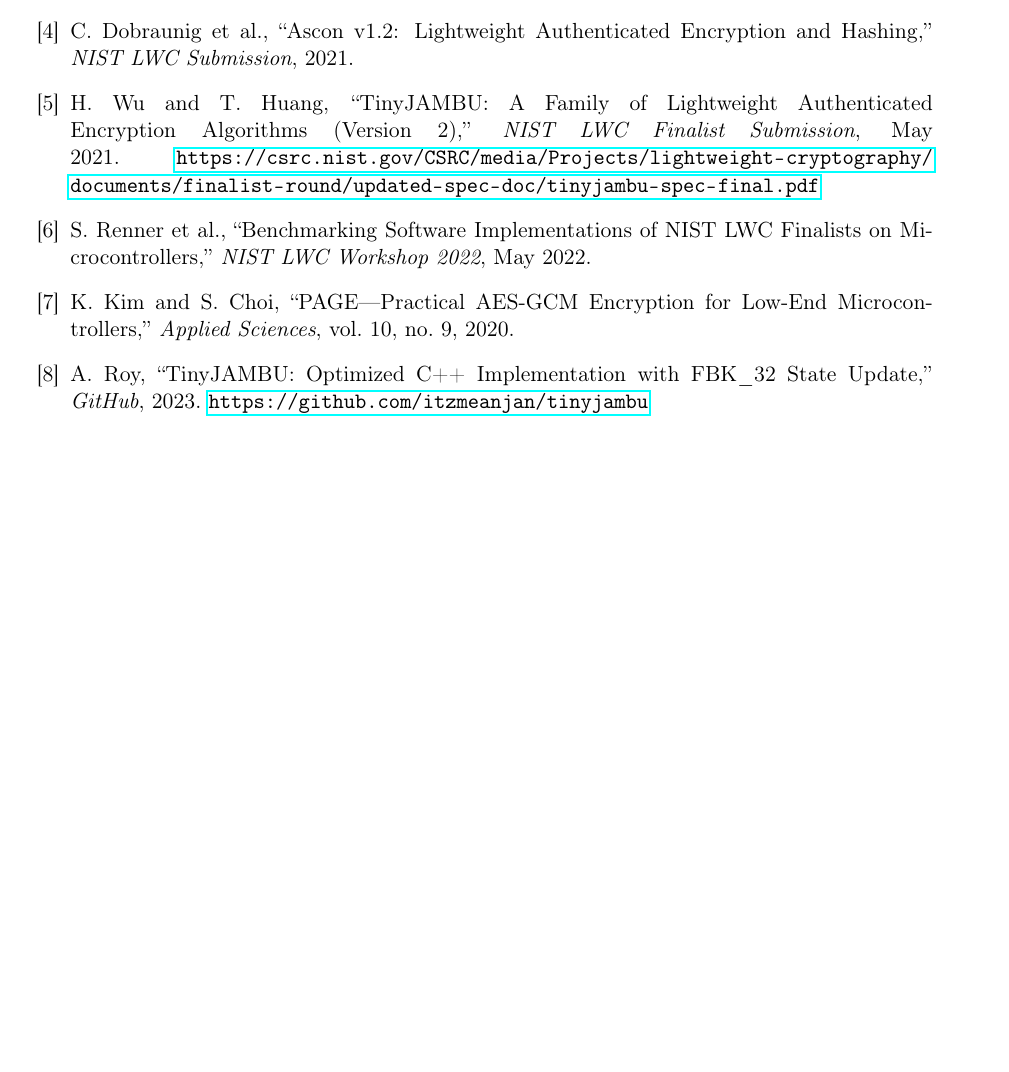
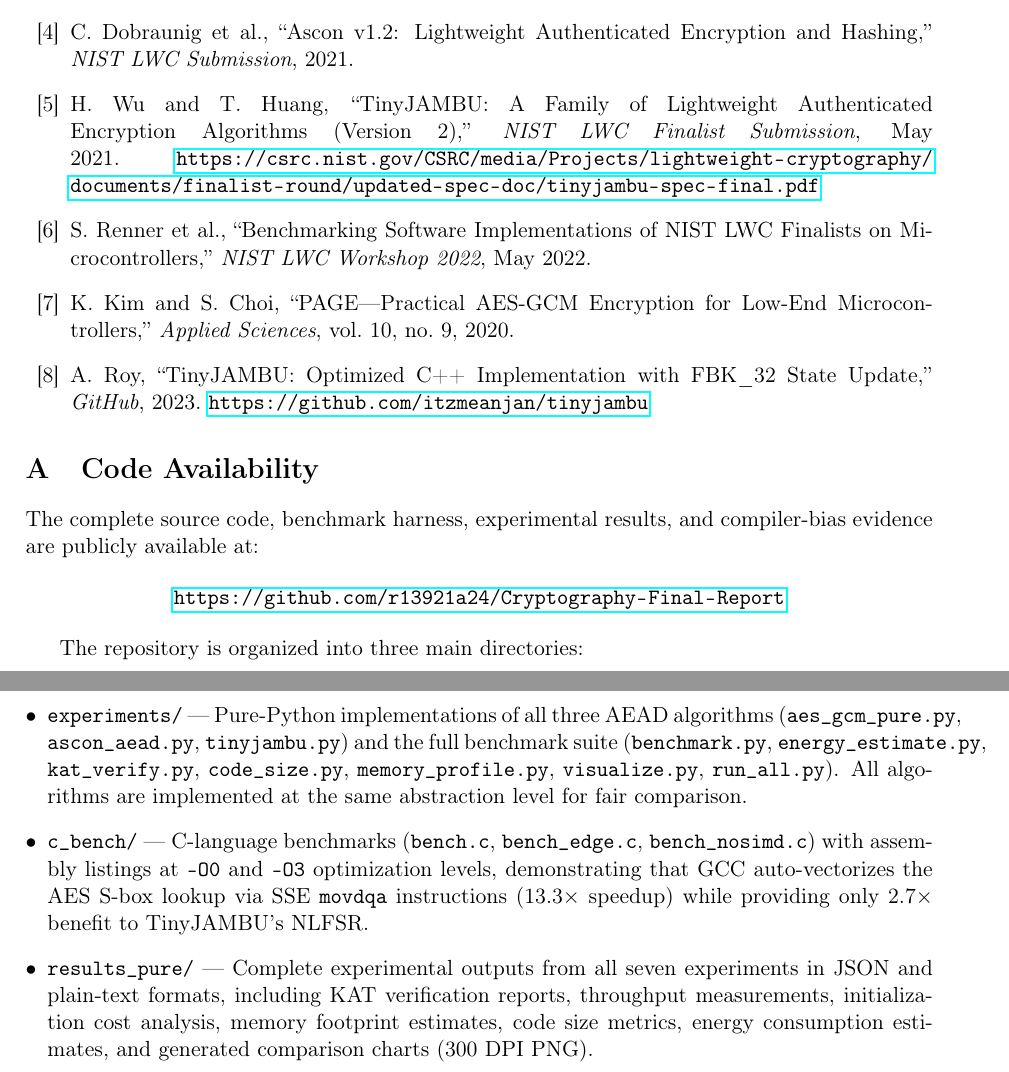
Before and after one commit to r13921a24/Cryptography-Final-Report, a LaTeX paper (report/academic_paper_final_v4.tex): part of page 16 of 16 before the commit and two parts of pages 16 and 17 of 17 after it, the two joined at a grey line, cut so that both start at the same text, the shorter picture padded with empty space. Compiled offline with pdfLaTeX.

Commit message:
Add appendix with GitHub link and repository structure overview

```diff
--- a/report/academic_paper_final_v4.tex
+++ b/report/academic_paper_final_v4.tex
@@ -668,4 +668,23 @@ A.~Roy, ``TinyJAMBU: Optimized C++ Implementation with FBK\_32 State Update,'' \
 
 \end{thebibliography}
 
+%=====================================================================
+\appendix
+\section{Code Availability}
+%=====================================================================
+
+The complete source code, benchmark harness, experimental results, and compiler-bias evidence are publicly available at:
+
+\begin{center}
+\url{https://github.com/r13921a24/Cryptography-Final-Report}
+\end{center}
+
+The repository is organized into three main directories:
+
+\begin{itemize}[leftmargin=*]
+    \item \texttt{experiments/} --- Pure-Python implementations of all three AEAD algorithms (\texttt{aes\_gcm\_pure.py}, \texttt{ascon\_aead.py}, \texttt{tinyjambu.py}) and the full benchmark suite (\texttt{benchmark.py}, \texttt{energy\_estimate.py}, \texttt{kat\_verify.py}, \texttt{code\_size.py}, \texttt{memory\_profile.py}, \texttt{visualize.py}, \texttt{run\_all.py}). All algorithms are implemented at the same abstraction level for fair comparison.
+    \item \texttt{c\_bench/} --- C-language benchmarks (\texttt{bench.c}, \texttt{bench\_edge.c}, \texttt{bench\_nosimd.c}) with assembly listings at {\tt -O0} and {\tt -O3} optimization levels, demonstrating that GCC auto-vectorizes the AES S-box lookup via SSE {\tt movdqa} instructions (13.3$\times$ speedup) while providing only 2.7$\times$ benefit to TinyJAMBU's NLFSR.
+    \item \texttt{results\_pure/} --- Complete experimental outputs from all seven experiments in JSON and plain-text formats, including KAT verification reports, throughput measurements, initialization cost analysis, memory footprint estimates, code size metrics, energy consumption estimates, and generated comparison charts (300~DPI PNG).
+\end{itemize}
+
 \end{document}
```
Also changed, not shown: report/academic_paper_final_v4.tex (6 more changed lines).
